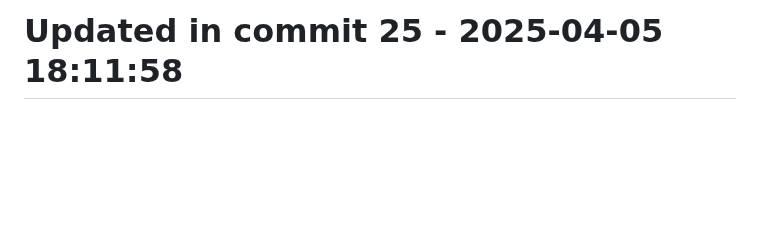
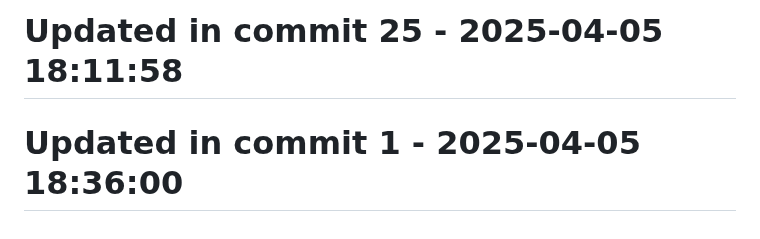
Before and after one commit to llamasearchai/llamaapi, a Markdown page: README.md, the part around the change. Drawn GitHub-style; blank space fills up the shorter version.

```diff
--- a/README.md
+++ b/README.md
@@ -293,3 +293,5 @@ MIT License
 # Updated in commit 17 - 2025-04-05 18:11:58
 
 # Updated in commit 25 - 2025-04-05 18:11:58
+
+# Updated in commit 1 - 2025-04-05 18:36:00
```
